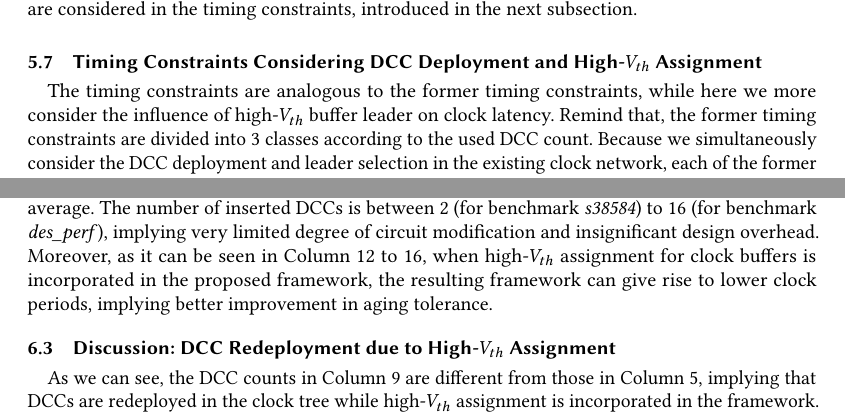
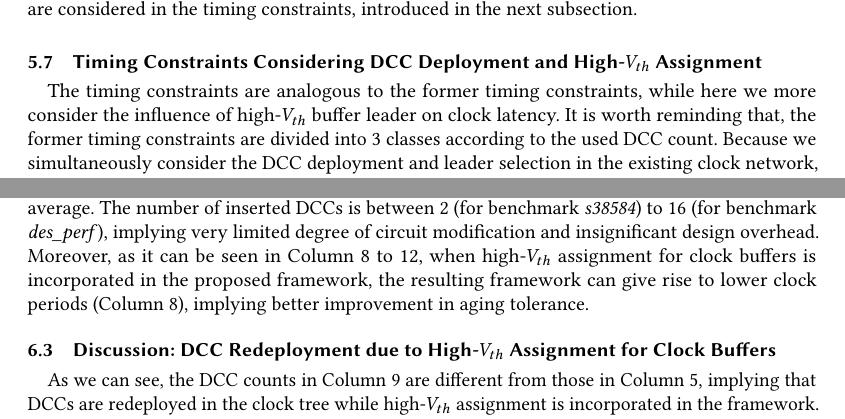
Before and after one commit to eric830303/MAUI-LaTeX, a LaTeX paper (DATE2018/maui_acm.tex, which reads DATE2018/exp.tex, DATE2018/framework.tex): two parts of pages 13 and 15 of 18, joined at a grey line, cut so that both start at the same text. Compiled offline with pdfLaTeX.

Commit message:
18/7/25 Add Tc notes in exp. table/figure

```diff
--- a/DATE2018/exp.tex
+++ b/DATE2018/exp.tex
@@ -30,9 +30,9 @@ Table~\ref{table:exp1} and Table~\ref{table:exp2} reports the information of eac
 1 - (T_{c\_aged\_opt} - T_{c\_fresh}) / (T_{c\_aged} - T_{c\_fresh})
 \end{gather*}
 
-For benchmark \textit{des\_perf}, $T_{c\_fresh}$ is 773.9ps and $T_{c\_aged}$ is 897.8ps, which means after 10-year aging the clock period of circuit will increase by 123.9ps. With DCC insertion using the proposed framework, the clock period achieved is 849.9ps, an increment of 76ps against $T_{c\_fresh}$ (38.66\% improvement). As shown in Table~\ref{table:exp2}, the improvement ranges from 7.38\% to 49.77\% and is 24.95\% on average. \iffalse As shown in Table~\ref{table:exp1}.\fi The number of inserted DCCs is between 2 (for benchmark \textit{s38584}) to 16 (for benchmark \textit{des\_perf}), implying very limited degree of circuit modification and insignificant design overhead. Moreover, as it can be seen in Column 12 to 16, when high-$V_{th}$ assignment for clock buffers is incorporated in the proposed framework, the resulting framework can give rise to lower clock periods, implying better improvement in aging tolerance.
+For benchmark \textit{des\_perf}, $T_{c\_fresh}$ is 773.9ps and $T_{c\_aged}$ is 897.8ps, which means after 10-year aging the clock period of circuit will increase by 123.9ps. With DCC insertion using the proposed framework, the clock period achieved is 849.9ps, an increment of 76ps against $T_{c\_fresh}$ (38.66\% improvement). As shown in Table~\ref{table:exp2}, the improvement ranges from 7.38\% to 49.77\% and is 24.95\% on average. \iffalse As shown in Table~\ref{table:exp1}.\fi The number of inserted DCCs is between 2 (for benchmark \textit{s38584}) to 16 (for benchmark \textit{des\_perf}), implying very limited degree of circuit modification and insignificant design overhead. Moreover, as it can be seen in Column 8 to 12, when high-$V_{th}$ assignment for clock buffers is incorporated in the proposed framework, the resulting framework can give rise to lower clock periods (Column 8), implying better improvement in aging tolerance.
 
-\subsection{Discussion: DCC Redeployment due to High-$V_{th}$ Assignment}
+\subsection{Discussion: DCC Redeployment due to High-$V_{th}$ Assignment for Clock Buffers}
 As we can see, the DCC counts in Column 9 are different from those in Column 5, implying that DCCs are redeployed in the clock tree while high-$V_{th}$ assignment is incorporated in the framework. More specifically, when high-$V_{th}$ assignment is considered, some clock buffers become candidate buffers to be inserted DCCs at their inputs, because timing constraints (i.e., setup-time and hold-time) are met based on the inequality Equation~(\ref{eq:tsu}) and (\ref{eq:th}). In this way, DCCs can be redeployed to obtain lower clock periods, exploring better improvement in aging tolerance.
 
 
--- a/DATE2018/framework.tex
+++ b/DATE2018/framework.tex
@@ -245,7 +245,7 @@ The constraints are analogous to the aforementioned DCC constraints. The corresp
 %------------------ Timing Constraints ()
 \subsection{Timing Constraints Considering DCC Deployment and High-$V_{th}$ Assignment}
 \label{sec:VTA:timing}
-The timing constraints are analogous to the former timing constraints, while here we more consider the influence of high-$V_{th}$ buffer leader on clock latency. Remind that, the former timing constraints are divided into 3 classes according to the used DCC count. Because we simultaneously consider the DCC deployment and leader selection in the existing clock network, each of the former 3 classes is further divided into 3 subclasses, in terms of the leader count (0, 1 and 2). Therefore, the timing constraints are divided into 9 ($3 \times 3$) subclasses, according to the used DCC count and leader count.
+The timing constraints are analogous to the former timing constraints, while here we more consider the influence of high-$V_{th}$ buffer leader on clock latency. It is worth reminding that, the former timing constraints are divided into 3 classes according to the used DCC count. Because we simultaneously consider the DCC deployment and leader selection in the existing clock network, each of the former 3 classes is further divided into 3 subclasses, in terms of the leader count (0, 1 and 2). Therefore, the timing constraints are divided into 9 ($3 \times 3$) subclasses, according to the used DCC count and leader count.
 
 For simplicity, we make an illustrative example from one of the 9 subclasses: 2 used DCCs and 2 high-$V_{th}$ buffer leaders in the clock network associated aging-critical paths in Figure~\ref{fig:2dcc2leader}, where 20\% and 80\% DCC are inserted at the inputs of buffers 3 and 5, respectively, and buffers 2 and 6 are selected as high-$V_{th}$ buffer leaders, implying that the $V_{th}$ of buffer set \{2, 3, 4\} and buffer set \{6, 7\} are assigned to high $V_{th}$ because of the leader buffer 2, 6, respectively. In the case, if it causes a timing violation along the aging-critical path, the Boolean representation of the DCC deployment and leader selection,
 {\fontsize{9}{10}
```
Also changed, not shown: DATE2018/figures/Experimental_result_DCC_TVA.png, DATE2018/exp.tex (2 more changed lines), 1 other file.
